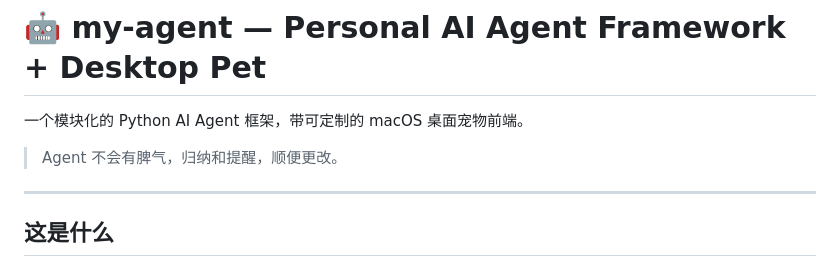
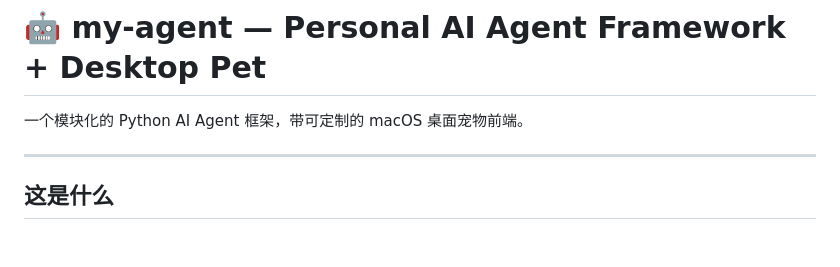
Before and after one commit to samlaying/my-agent, a Markdown page: README.md, the part around the change. Drawn GitHub-style; blank space fills up the shorter version.

Commit message:
docs: remove quote from README

```diff
--- a/README.md
+++ b/README.md
@@ -1,8 +1,6 @@
 # 🤖 my-agent — Personal AI Agent Framework + Desktop Pet
 
 一个模块化的 Python AI Agent 框架，带可定制的 macOS 桌面宠物前端。
-
-> Agent 不会有脾气，归纳和提醒，顺便更改。
 
 ---
 
```
